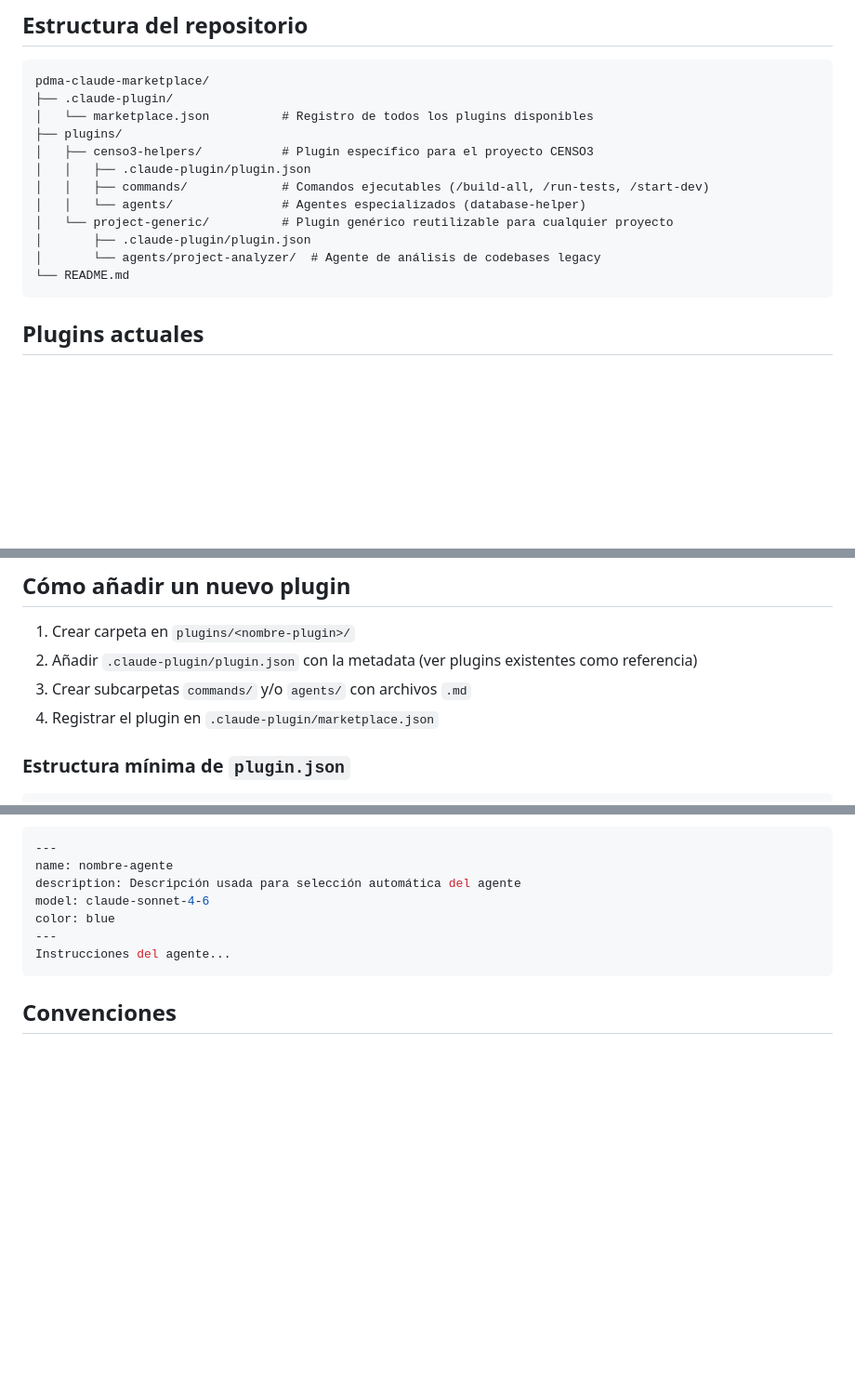
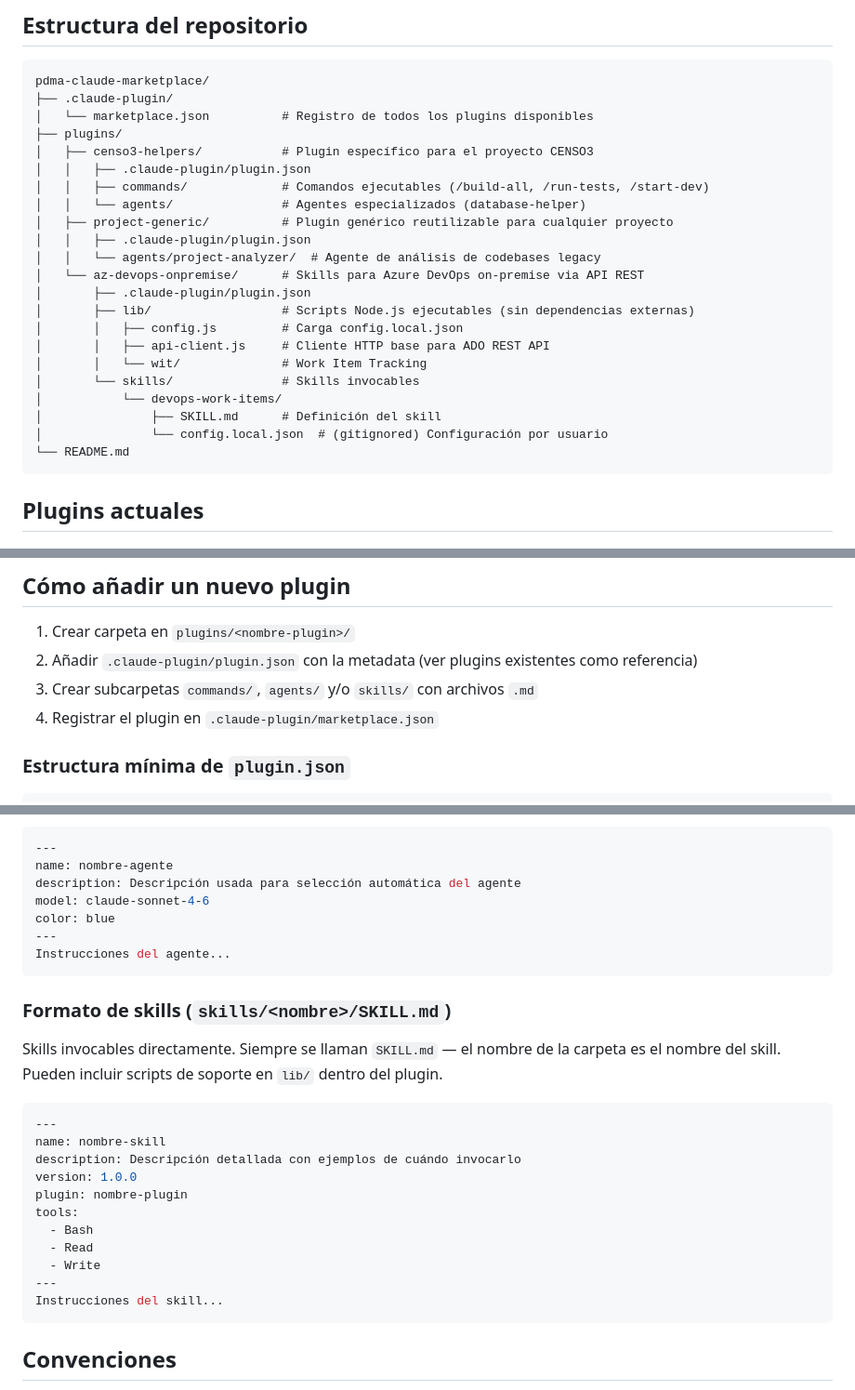
Before and after one commit to fbarratym/pdma-claude-marketplace, a Markdown page: CLAUDE.md, 3 parts joined by grey strips. Shown at 93% size. Drawn GitHub-style; blank space fills up the shorter version.

Commit message:
Renmbrado a SKILL.md

````diff
--- a/CLAUDE.md
+++ b/CLAUDE.md
@@ -13,9 +13,19 @@ pdma-claude-marketplace/
 │   │   ├── .claude-plugin/plugin.json
 │   │   ├── commands/             # Comandos ejecutables (/build-all, /run-tests, /start-dev)
 │   │   └── agents/               # Agentes especializados (database-helper)
-│   └── project-generic/          # Plugin genérico reutilizable para cualquier proyecto
+│   ├── project-generic/          # Plugin genérico reutilizable para cualquier proyecto
+│   │   ├── .claude-plugin/plugin.json
+│   │   └── agents/project-analyzer/  # Agente de análisis de codebases legacy
+│   └── az-devops-onpremise/      # Skills para Azure DevOps on-premise via API REST
 │       ├── .claude-plugin/plugin.json
-│       └── agents/project-analyzer/  # Agente de análisis de codebases legacy
+│       ├── lib/                  # Scripts Node.js ejecutables (sin dependencias externas)
+│       │   ├── config.js         # Carga config.local.json
+│       │   ├── api-client.js     # Cliente HTTP base para ADO REST API
+│       │   └── wit/              # Work Item Tracking
+│       └── skills/               # Skills invocables
+│           └── devops-work-items/
+│               ├── SKILL.md      # Definición del skill
+│               └── config.local.json  # (gitignored) Configuración por usuario
 └── README.md
 ```
 
@@ -36,7 +46,7 @@ Herramientas genéricas independientes del proyecto.
 
 1. Crear carpeta en `plugins/<nombre-plugin>/`
 2. Añadir `.claude-plugin/plugin.json` con la metadata (ver plugins existentes como referencia)
-3. Crear subcarpetas `commands/` y/o `agents/` con archivos `.md`
+3. Crear subcarpetas `commands/`, `agents/` y/o `skills/` con archivos `.md`
 4. Registrar el plugin en `.claude-plugin/marketplace.json`
 
 ### Estructura mínima de `plugin.json`
@@ -66,6 +76,23 @@ color: blue
 Instrucciones del agente...
 ```
 
+### Formato de skills (`skills/<nombre>/SKILL.md`)
+Skills invocables directamente. Siempre se llaman `SKILL.md` — el nombre de la carpeta es el nombre del skill.
+Pueden incluir scripts de soporte en `lib/` dentro del plugin.
+```yaml
+---
+name: nombre-skill
+description: Descripción detallada con ejemplos de cuándo invocarlo
+version: 1.0.0
+plugin: nombre-plugin
+tools:
+  - Bash
+  - Read
+  - Write
+---
+Instrucciones del skill...
+```
+
 ## Convenciones
 
 - Nombres en kebab-case para ficheros y carpetas
````
Also changed, not shown: 2 other files.
